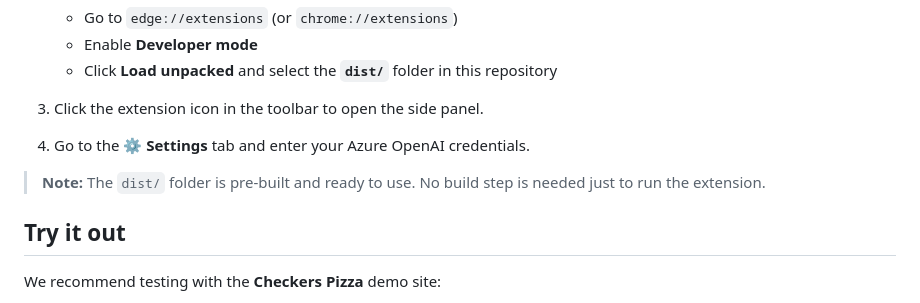
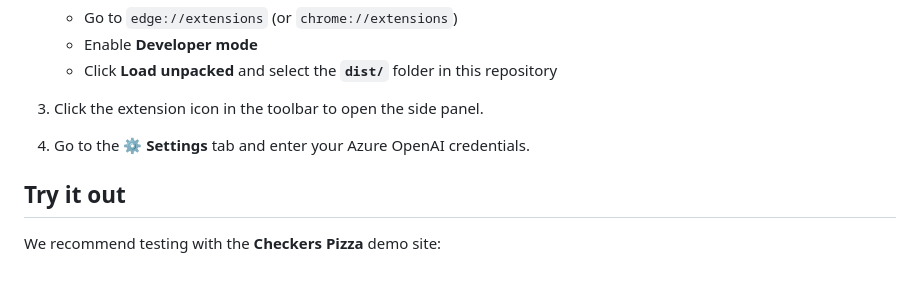
Before and after one commit to victorhuangwq/webmcp-explorer, a Markdown page: README.md, the part around the change. GitHub-like rendering; blank space fills up the shorter version.

Commit message:
fix: remove unnecessary note about pre-built dist folder in README

```diff
--- a/README.md
+++ b/README.md
@@ -62,8 +62,6 @@ If you don't have an Azure subscription:
 
 4. Go to the **⚙️ Settings** tab and enter your Azure OpenAI credentials.
 
-> **Note:** The `dist/` folder is pre-built and ready to use. No build step is needed just to run the extension.
-
 ## Try it out
 
 We recommend testing with the **Checkers Pizza** demo site:
```
